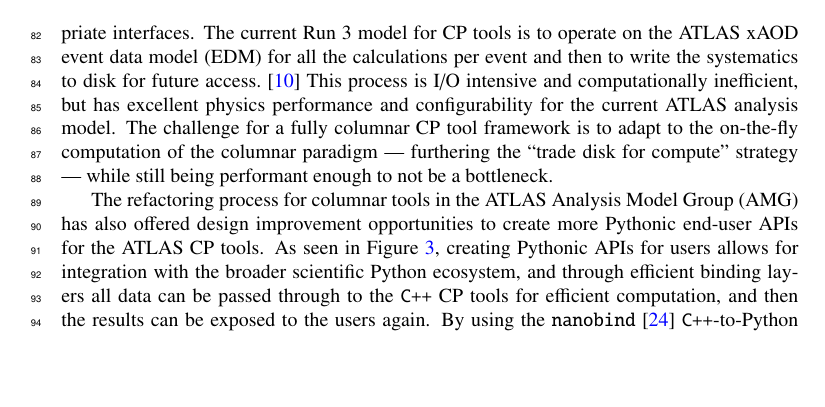
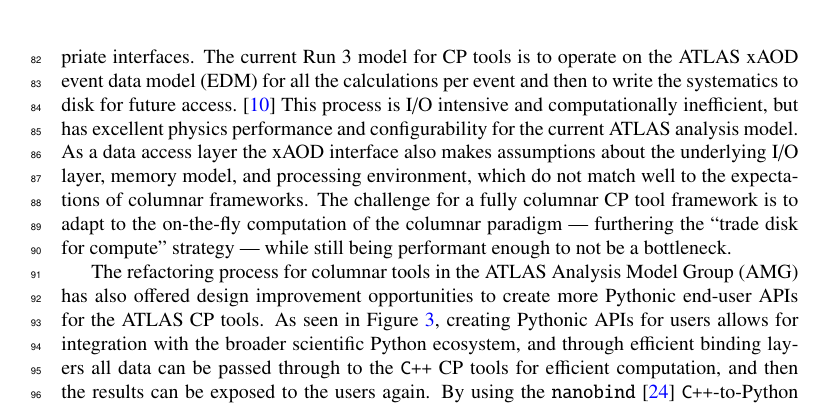
Before and after one commit to matthewfeickert-papers/chep-2024-proceedings-columnar-demonstrator, a LaTeX document (chep_2024_proceedings.tex, which reads src/challenges.tex): part of page 4 of 8, cut so that both start at the same text, the shorter picture padded with empty space. Compiled offline with pdfLaTeX.

Commit message:
Add Nils sentence on xAOD interface issues

```diff
--- a/src/challenges.tex
+++ b/src/challenges.tex
@@ -4,6 +4,7 @@ Data access becomes challenging when all branches of a PHYSLITE file (including
 As columnar analysis processes events in batches, this requires that the ATLAS Combined Performance (CP) tools and algorithms must also be able to operate on data in batches and have the appropriate interfaces.
 The current Run 3 model for CP tools is to operate on the ATLAS xAOD event data model (EDM) for all the calculations per event and then to write the systematics to disk for future access.~\cite{SOFT-2022-02}
 This process is I/O intensive and computationally inefficient, but has excellent physics performance and configurability for the current ATLAS analysis model.
+As a data access layer the xAOD interface also makes assumptions about the underlying I/O layer, memory model, and processing environment, which do not match well to the expectations of columnar frameworks.
 The challenge for a fully columnar CP tool framework is to adapt to the on-the-fly computation of the columnar paradigm --- furthering the ``trade disk for compute'' strategy --- while still being performant enough to not be a bottleneck.
 
 The refactoring process for columnar tools in the ATLAS Analysis Model Group (AMG) has also offered design improvement opportunities to create more Pythonic end-user APIs for the ATLAS CP tools.
```
